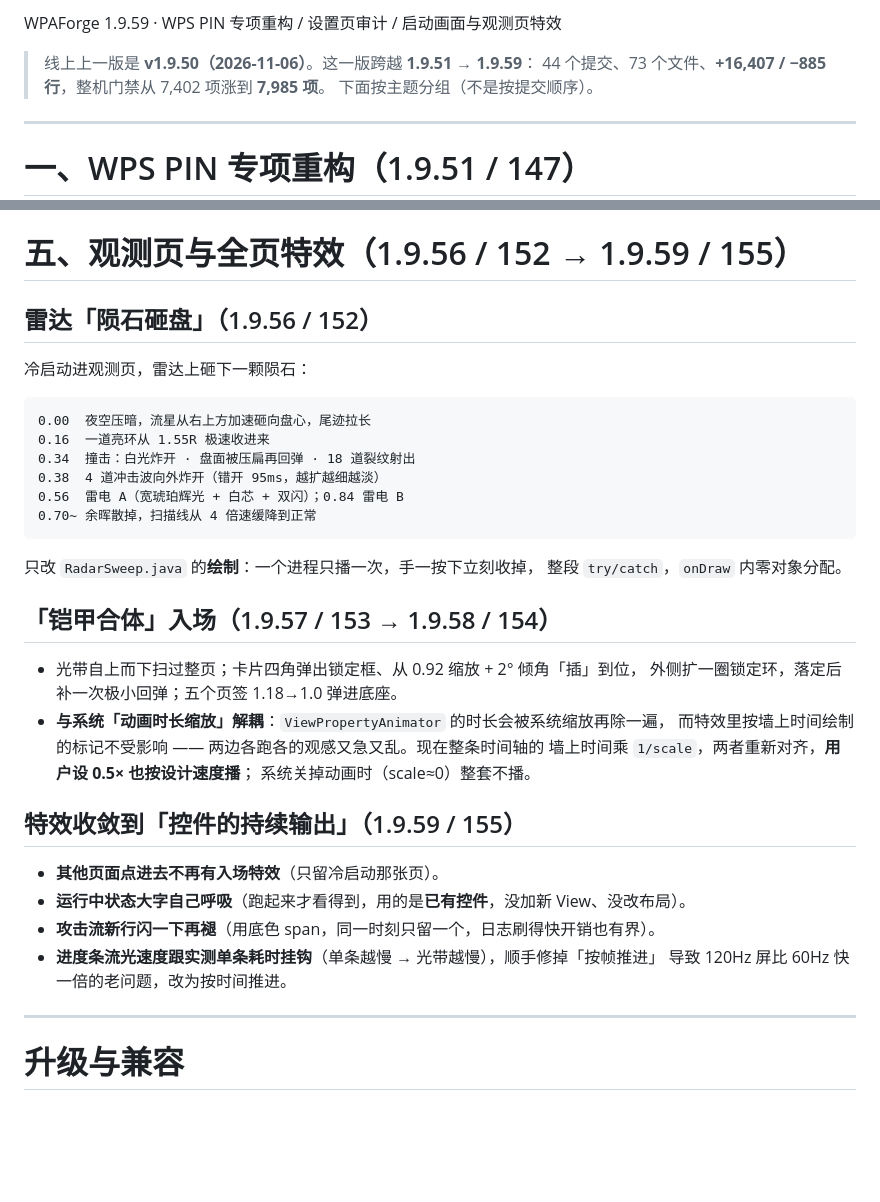
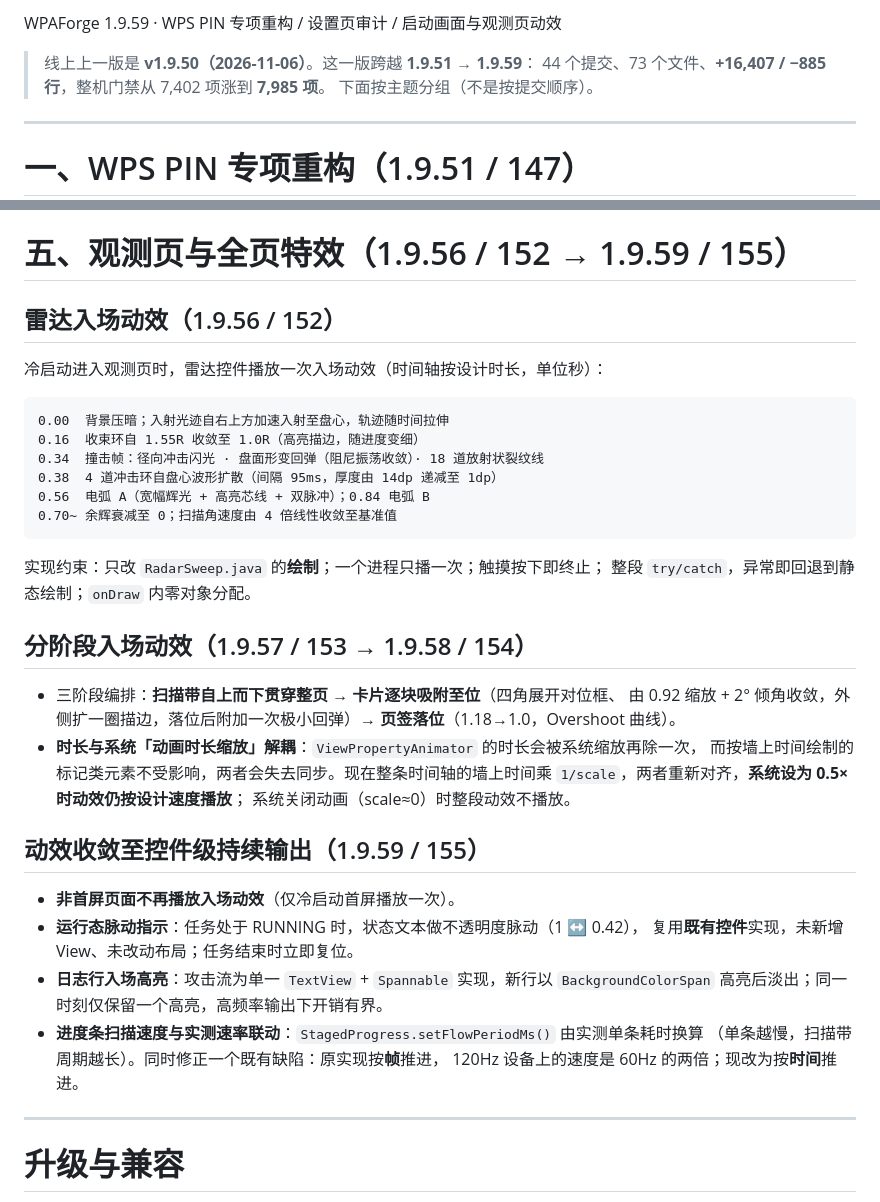
Before and after one commit to wlmosv-png/wpaforge, a Markdown page: RELEASE.md, 2 parts joined by grey strips. Drawn GitHub-style; blank space fills up the shorter version.

Commit message:
docs(release): 发布文案改用专业术语（去掉口语化命名），同步 CHANGELOG
- RELEASE.md：动效部分重写为术语化描述（入射光迹/收束环/冲击环/电弧/对位框/
  运行态脉动/扫描带），补齐实现约束与边界；标题统一。
- CHANGELOG.md：同一批口语化命名同步替换；两处历史条目里的「傻等」改为「空等」。

````diff
--- a/RELEASE.md
+++ b/RELEASE.md
@@ -2,6 +2,6 @@
 <!-- tag: v1.9.59   target: main -->
 
-WPAForge 1.9.59 · WPS PIN 专项重构 / 设置页审计 / 启动画面与观测页特效
+WPAForge 1.9.59 · WPS PIN 专项重构 / 设置页审计 / 启动画面与观测页动效
 
 > 线上上一版是 **v1.9.50（2026-11-06）**。这一版跨越 **1.9.51 → 1.9.59**：
 > 44 个提交、73 个文件、**+16,407 / −885 行**，整机门禁从 7,402 项涨到 **7,985 项**。
@@ -121,34 +121,38 @@ WPAForge 1.9.59 · WPS PIN 专项重构 / 设置页审计 / 启动画面与观
 
 # 五、观测页与全页特效（1.9.56 / 152 → 1.9.59 / 155）
 
-## 雷达「陨石砸盘」（1.9.56 / 152）
-冷启动进观测页，雷达上砸下一颗陨石：
+## 雷达入场动效（1.9.56 / 152）
+冷启动进入观测页时，雷达控件播放一次入场动效（时间轴按设计时长，单位秒）：
 
 ```
-0.00  夜空压暗，流星从右上方加速砸向盘心，尾迹拉长
-0.16  一道亮环从 1.55R 极速收进来
-0.34  撞击：白光炸开 · 盘面被压扁再回弹 · 18 道裂纹射出
-0.38  4 道冲击波向外炸开（错开 95ms，越扩越细越淡）
-0.56  雷电 A（宽琥珀辉光 + 白芯 + 双闪）；0.84 雷电 B
-0.70~ 余晖散掉，扫描线从 4 倍速缓降到正常
+0.00  背景压暗；入射光迹自右上方加速入射至盘心，轨迹随时间拉伸
+0.16  收束环自 1.55R 收敛至 1.0R（高亮描边，随进度变细）
+0.34  撞击帧：径向冲击闪光 · 盘面形变回弹（阻尼振荡收敛）· 18 道放射状裂纹线
+0.38  4 道冲击环自盘心波形扩散（间隔 95ms，厚度由 14dp 递减至 1dp）
+0.56  电弧 A（宽幅辉光 + 高亮芯线 + 双脉冲）；0.84 电弧 B
+0.70~ 余辉衰减至 0；扫描角速度由 4 倍线性收敛至基准值
 ```
-只改 `RadarSweep.java` 的**绘制**：一个进程只播一次，手一按下立刻收掉，
-整段 `try/catch`，`onDraw` 内零对象分配。
+实现约束：只改 `RadarSweep.java` 的**绘制**；一个进程只播一次；触摸按下即终止；
+整段 `try/catch`，异常即回退到静态绘制；`onDraw` 内零对象分配。
 
-## 「铠甲合体」入场（1.9.57 / 153 → 1.9.58 / 154）
-- 光带自上而下扫过整页；卡片四角弹出锁定框、从 0.92 缩放 + 2° 倾角「插」到位，
-  外侧扩一圈锁定环，落定后补一次极小回弹；五个页签 1.18→1.0 弹进底座。
-- **与系统「动画时长缩放」解耦**：`ViewPropertyAnimator` 的时长会被系统缩放再除一遍，
-  而特效里按墙上时间绘制的标记不受影响 —— 两边各跑各的观感又急又乱。现在整条时间轴的
-  墙上时间乘 `1/scale`，两者重新对齐，**用户设 0.5× 也按设计速度播**；
-  系统关掉动画时（scale≈0）整套不播。
+## 分阶段入场动效（1.9.57 / 153 → 1.9.58 / 154）
+- 三阶段编排：**扫描带自上而下贯穿整页** → **卡片逐块吸附至位**（四角展开对位框、
+  由 0.92 缩放 + 2° 倾角收敛，外侧扩一圈描边，落位后附加一次极小回弹）→
+  **页签落位**（1.18→1.0，Overshoot 曲线）。
+- **时长与系统「动画时长缩放」解耦**：`ViewPropertyAnimator` 的时长会被系统缩放再除一次，
+  而按墙上时间绘制的标记类元素不受影响，两者会失去同步。现在整条时间轴的墙上时间乘
+  `1/scale`，两者重新对齐，**系统设为 0.5× 时动效仍按设计速度播放**；
+  系统关闭动画（scale≈0）时整段动效不播放。
 
-## 特效收敛到「控件的持续输出」（1.9.59 / 155）
-- **其他页面点进去不再有入场特效**（只留冷启动那张页）。
-- **运行中状态大字自己呼吸**（跑起来才看得到，用的是**已有控件**，没加新 View、没改布局）。
-- **攻击流新行闪一下再褪**（用底色 span，同一时刻只留一个，日志刷得快开销也有界）。
-- **进度条流光速度跟实测单条耗时挂钩**（单条越慢 → 光带越慢），顺手修掉「按帧推进」
-  导致 120Hz 屏比 60Hz 快一倍的老问题，改为按时间推进。
+## 动效收敛至控件级持续输出（1.9.59 / 155）
+- **非首屏页面不再播放入场动效**（仅冷启动首屏播放一次）。
+- **运行态脉动指示**：任务处于 RUNNING 时，状态文本做不透明度脉动（1 ↔ 0.42），
+  复用**既有控件**实现，未新增 View、未改动布局；任务结束时立即复位。
+- **日志行入场高亮**：攻击流为单一 `TextView` + `Spannable` 实现，新行以
+  `BackgroundColorSpan` 高亮后淡出；同一时刻仅保留一个高亮，高频率输出下开销有界。
+- **进度条扫描速度与实测速率联动**：`StagedProgress.setFlowPeriodMs()` 由实测单条耗时换算
+  （单条越慢，扫描带周期越长）。同时修正一个既有缺陷：原实现按**帧**推进，
+  120Hz 设备上的速度是 60Hz 的两倍；现改为按**时间**推进。
 
 ---
 
````
Also changed, not shown: other parts of RELEASE.md (+1 -1 lines), CHANGELOG.md (+22 -22 lines).
